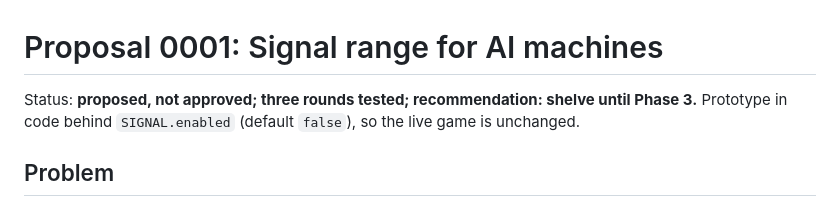
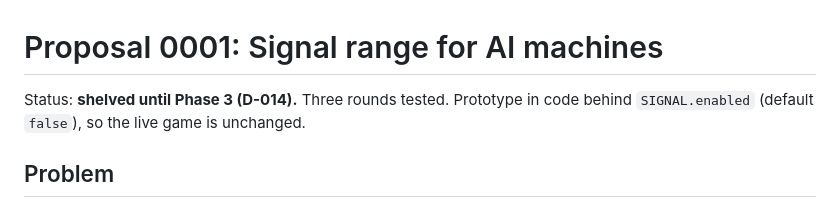
Before and after one commit to Cazmaran/ai-cyberwar-rts-game, a Markdown page: docs/proposals/0001-signal-range.md, the part around the change. Drawn GitHub-style.

```diff
--- a/docs/proposals/0001-signal-range.md
+++ b/docs/proposals/0001-signal-range.md
@@ -1,6 +1,6 @@
 # Proposal 0001: Signal range for AI machines
 
-Status: **proposed, not approved; three rounds tested; recommendation: shelve until Phase 3.** Prototype in code behind `SIGNAL.enabled` (default `false`), so the live game is unchanged.
+Status: **shelved until Phase 3 (D-014).** Three rounds tested. Prototype in code behind `SIGNAL.enabled` (default `false`), so the live game is unchanged.
 
 ## Problem
 
```
Also changed, not shown: docs/DECISIONS.md (+5 -0 lines), docs/ROADMAP.md (+1 -0 lines).
